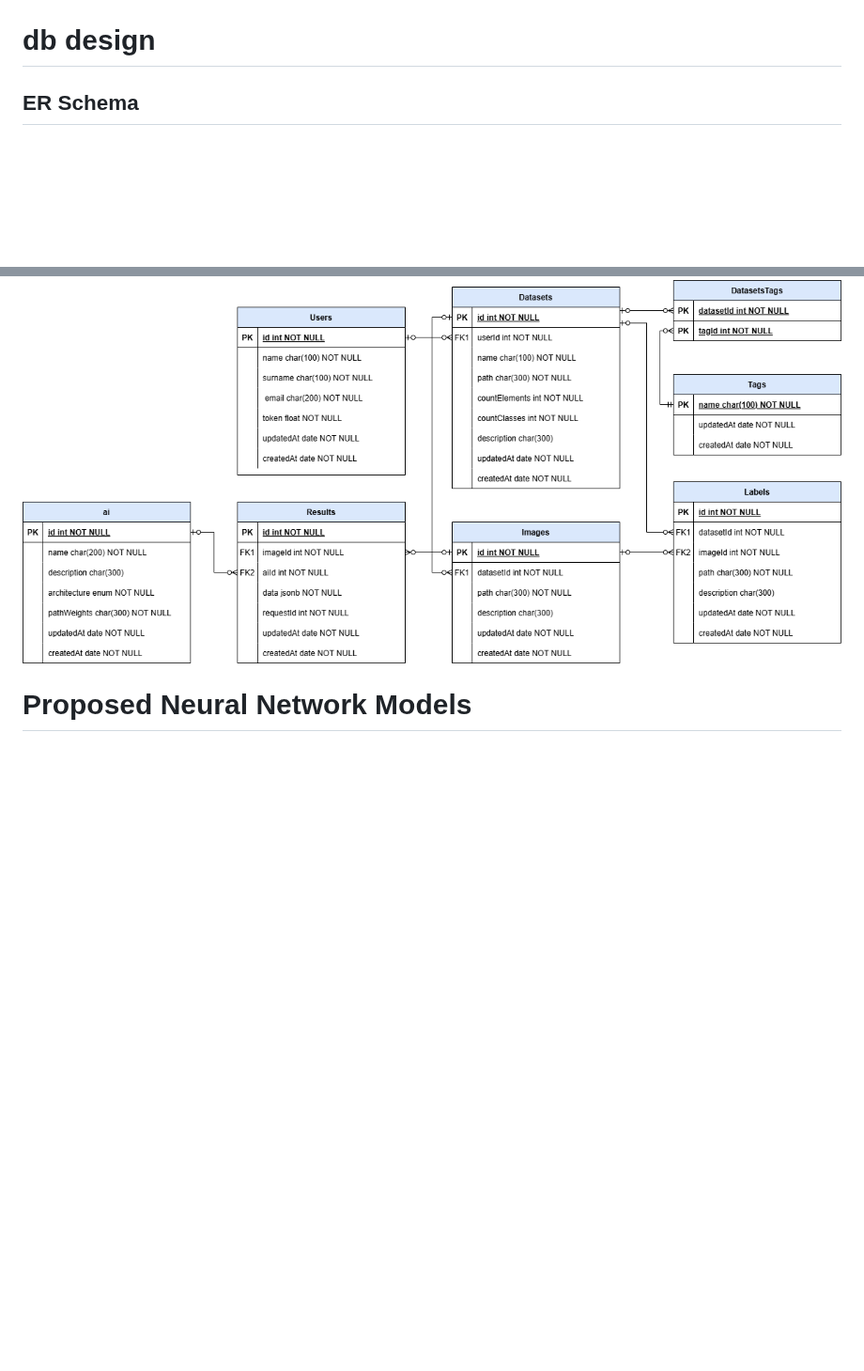
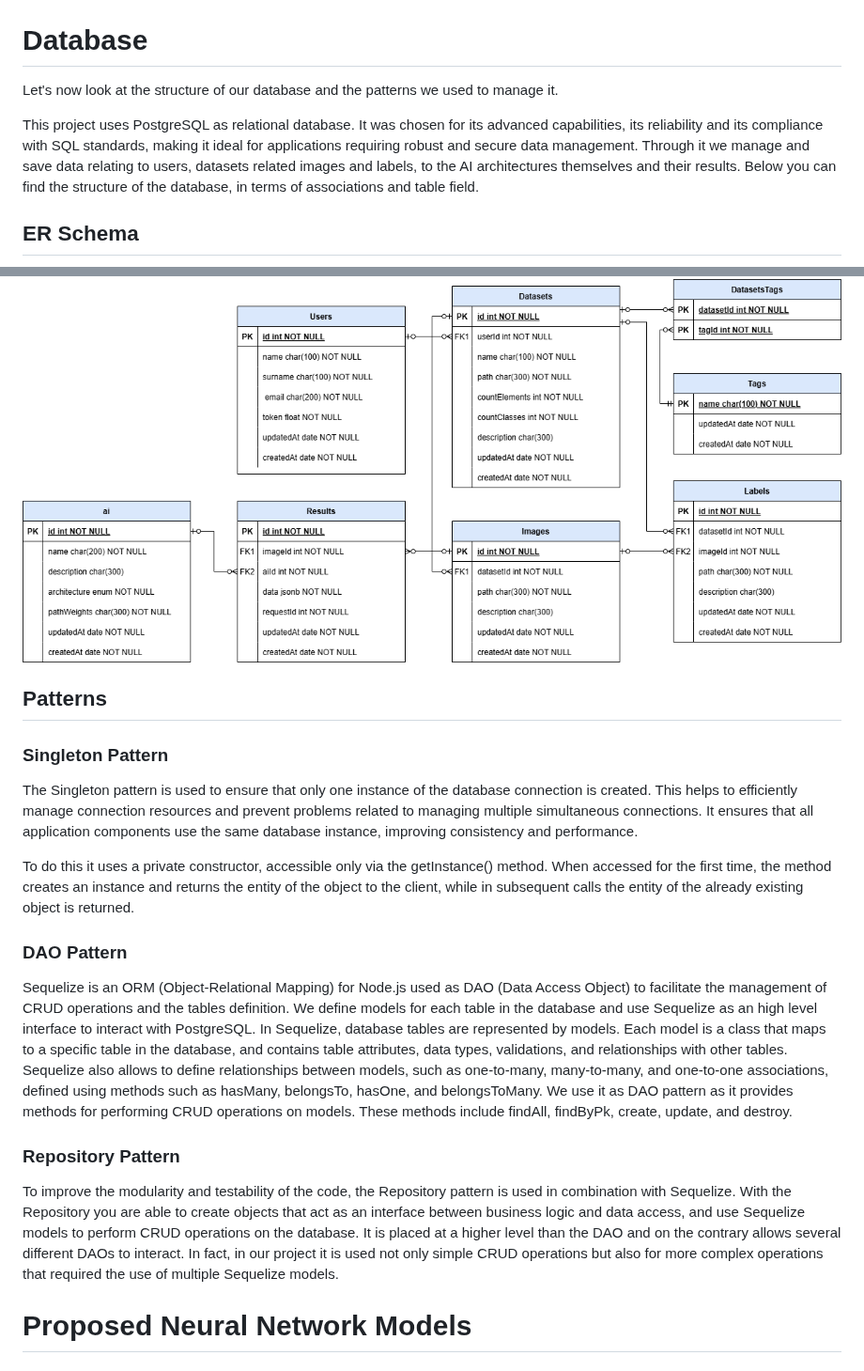
Before and after one commit to 125ade/IntelliInfer, a Markdown page: README.md, 2 parts joined by grey strips. Shown at 94% size. Drawn GitHub-style; blank space fills up the shorter version.

```diff
--- a/README.md
+++ b/README.md
@@ -61,7 +61,11 @@ The main goal of IntelliInfer is to provide an API for loading datasets, managin
   <img src="documents/UsesCaseDiagram.png" alt="Uses Case Diagram" style="max-width: 256 px; height: auto;">
 </div>
 
-# db design
+# Database
+Let's now look at the structure of our database and the patterns we used to manage it.
+
+This project uses PostgreSQL as relational database. It was chosen for its advanced capabilities, its reliability and its compliance with SQL standards, making it ideal for applications requiring robust and secure data management.
+Through it we manage and save data relating to users, datasets related images and labels, to the AI architectures themselves and their results. Below you can find the structure of the database, in terms of associations and table field.
 
 ## ER Schema
 <div style="text-align: center;">
@@ -72,6 +76,20 @@ The main goal of IntelliInfer is to provide an API for loading datasets, managin
 <div style="text-align: center;">
   <img src="documents/DatabaseSchema.png" alt="Database Schema" style="max-width: 256 px; height: auto;">
 </div>
+
+## Patterns
+### Singleton Pattern
+The Singleton pattern is used to ensure that only one instance of the database connection is created. This helps to efficiently manage connection resources and prevent problems related to managing multiple simultaneous connections. It ensures that all application components use the same database instance, improving consistency and performance.
+
+To do this it uses a private constructor, accessible only via the getInstance() method. When accessed for the first time, the method creates an instance and returns the entity of the object to the client, while in subsequent calls the entity of the already existing object is returned.
+### DAO Pattern
+Sequelize is an ORM (Object-Relational Mapping) for Node.js used as DAO (Data Access Object) to facilitate the management of CRUD operations and the tables definition. We define models for each table in the database and use Sequelize as an high level interface to interact with PostgreSQL.
+In Sequelize, database tables are represented by models. Each model is a class that maps to a specific table in the database, and contains table attributes, data types, validations, and relationships with other tables.
+Sequelize also allows to define relationships between models, such as one-to-many, many-to-many, and one-to-one associations, defined using methods such as hasMany, belongsTo, hasOne, and belongsToMany.
+We use it as DAO pattern as it provides methods for performing CRUD operations on models. These methods include findAll, findByPk, create, update, and destroy.
+### Repository Pattern
+To improve the modularity and testability of the code, the Repository pattern is used in combination with Sequelize. With the Repository you are able to create objects that act as an interface between business logic and data access, and use Sequelize models to perform CRUD operations on the database. It is placed at a higher level than the DAO and on the contrary allows several different DAOs to interact. In fact, in our project it is used not only simple CRUD operations but also for more complex operations that required the use of multiple Sequelize models.
+
 
 # Proposed Neural Network Models
 
```
